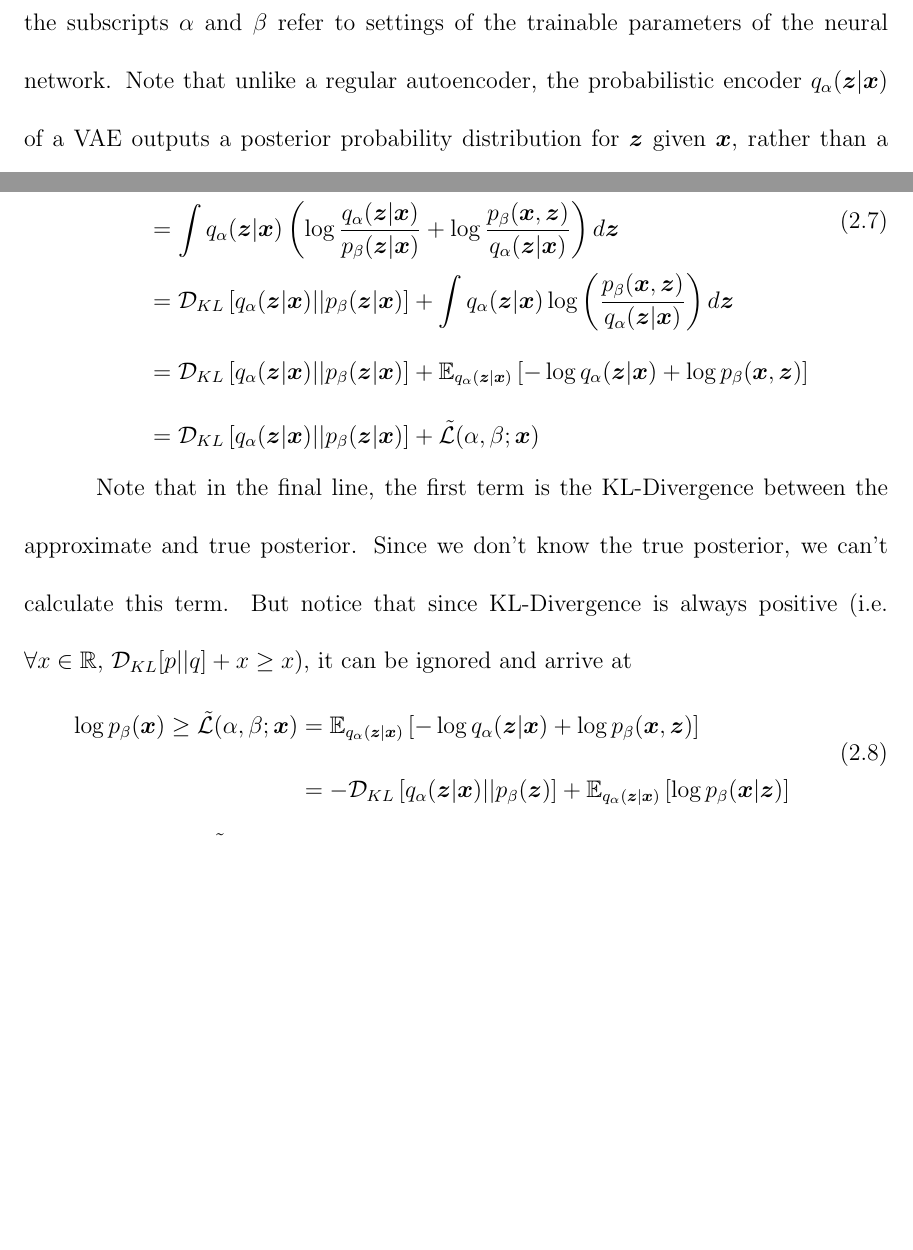
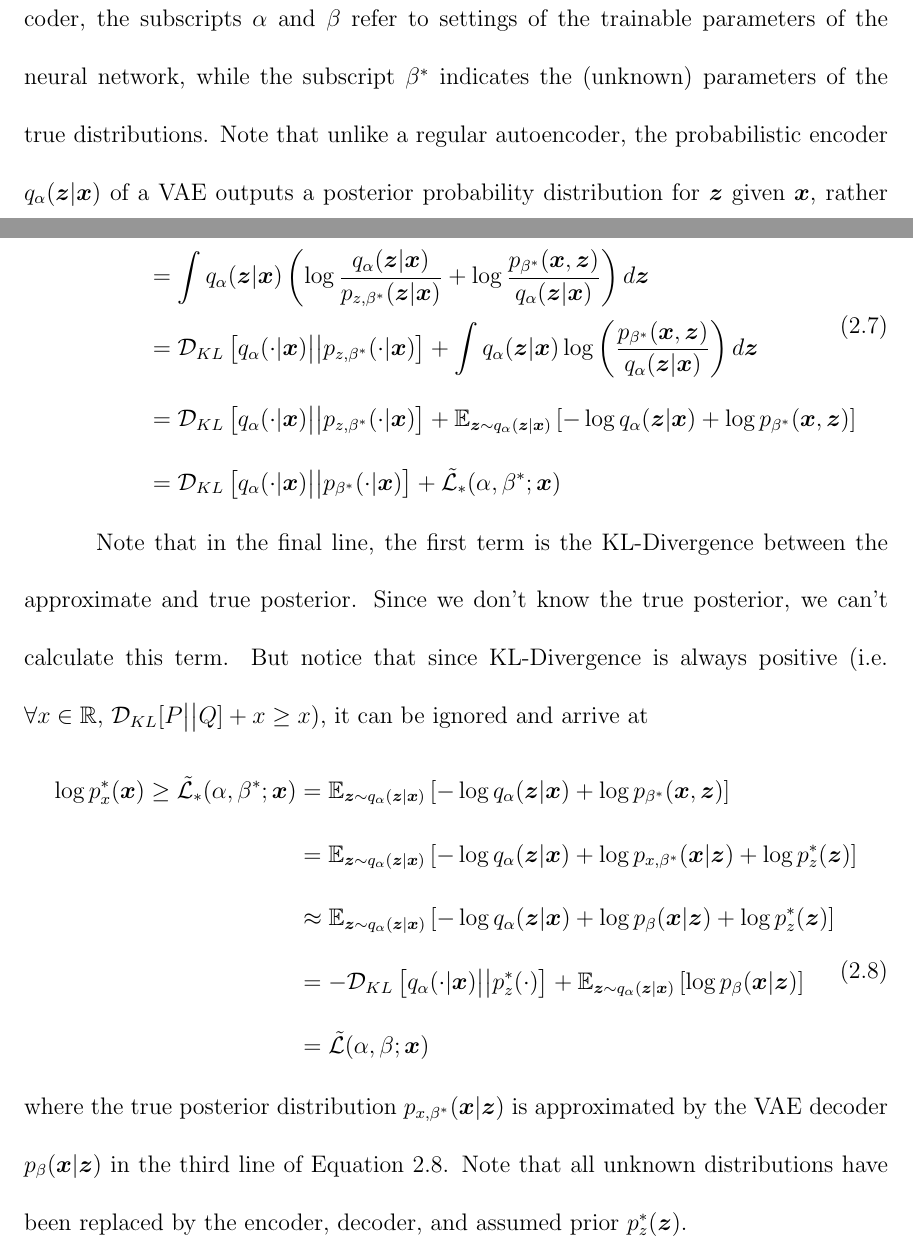
Before and after one commit to converseg/thesis, a LaTeX thesis (thesis.tex, which reads irt_param_est_background.tex): two parts of pages 25 and 27 of 158, joined at a grey line, cut so that both start at the same text, the shorter picture padded with empty space. Compiled offline with pdfLaTeX.

Commit message:
using subscripts x,beta* and z,beta*

```diff
--- a/irt_param_est_background.tex
+++ b/irt_param_est_background.tex
@@ -48,4 +48,4 @@ From observing the dataset $\mathbb{X}$, the latent variables $\vect z_j$ and th
 
-In order to implement this task, two neural networks $q_\alpha(\vect z | \vect x)$ and $p_\beta(\vect x | \vect z)$ (probabilistic encoder and decoder, respectively) are used to approximate the unobservable true posterior distributions $p_{\alpha^*}(\vect z| \vect x)$ and $p_{\beta^*}(\vect x | \vect z)$. In the encoder/decoder, the subscripts $\alpha$ and $\beta$ refer to settings of the trainable parameters of the neural network. Note that unlike a regular autoencoder, the probabilistic encoder $q_\alpha(\vect z | \vect x)$ of a VAE outputs a posterior probability distribution for $\vect z$ given $\vect x$, rather than a single value.
+In order to implement this task, two neural networks $q_\alpha(\vect z | \vect x)$ and $p_\beta(\vect x | \vect z)$ (probabilistic encoder and decoder, respectively) are used to approximate the unobservable true posterior distributions $p_{z,\beta^*}(\vect z| \vect x)$ and $p_{x,\beta^*}(\vect x | \vect z)$. In the encoder/decoder, the subscripts $\alpha$ and $\beta$ refer to settings of the trainable parameters of the neural network, while the subscript $\beta^*$ indicates the (unknown) parameters of the true distributions. Note that unlike a regular autoencoder, the probabilistic encoder $q_\alpha(\vect z | \vect x)$ of a VAE outputs a posterior probability distribution for $\vect z$ given $\vect x$, rather than a single value.
 
 \subsection{A Note on Information Theory}
@@ -78,2 +78,3 @@ We derive the desired loss function for a VAE. The log marginal likelihood of th
   \label{eq:vae_marginal}
 \end{equation}
+Denoting $\vect x = \vect x_j$, we can rewrite each $\log p_x^*(\vect x_j)$ term as
@@ -81,26 +81,30 @@ Denoting $\vect x = \vect x_j$, we can rewrite each $\log p_{\beta}(\vect x_j)$
 \begin{equation}
   \begin{split}
-    \log p_{\beta}(\vect x) &= \int q_\alpha(\vect z |\vect x) \log p_{\beta} (\vect x)d\vect z \\
-    &= \int q_\alpha(\vect z | \vect x) \log \left( \frac{p_{\beta}(\vect z | \vect x) p_{\beta}(\vect x)}{p_{\beta}(\vect z | \vect x)} \right) d\vect z  \\
-    &= \int q_\alpha(\vect z | \vect x) \log \left( \frac{p_{\beta}(\vect x, \vect z)}{p_{\beta}(\vect z | \vect x)} \right) d\vect z\\
-    &= \int q_\alpha(\vect z | \vect x) \left( \log \frac{q_\alpha(\vect z | \vect x)}{p_{\beta}(\vect z | \vect x)} + \log \frac{p_{\beta}(\vect x, \vect z)}{q_\alpha(\vect z | \vect x)}\right) d\vect z \\
-    &= \mathcal{D}_{KL}\left[ q_\alpha(\vect z |\vect x) || p_{\beta}(\vect z | \vect x) \right] + \int q_\alpha(\vect z | \vect x) \log \left( \frac{p_{\beta}(\vect x, \vect z)}{q_\alpha(\vect z | \vect x)} \right)d\vect z \\
-    &= \mathcal{D}_{KL}\left[ q_\alpha(\vect z |\vect x) || p_{\beta}(\vect z | \vect x) \right] + \mathbb{E}_{q_\alpha(\vect z | \vect x)}\left[ -\log q_\alpha(\vect z | \vect x) + \log p_{\beta}(\vect x, \vect z) \right] \\
-    &= \mathcal{D}_{KL}\left[ q_\alpha(\vect z |\vect x) || p_{\beta}(\vect z | \vect x) \right] + \tilde{\mathcal{L}}(\alpha, \beta; \vect x)
+    \log p_x^*(\vect x) &= \int q_\alpha(\vect z |\vect x) \log p_x^*(\vect x)d\vect z \\
+    &= \int q_\alpha(\vect z | \vect x) \log \left( \frac{p_{z,\beta^*}(\vect z | \vect x) p_x^*(\vect x)}{p_{z,\beta^*}(\vect z | \vect x)} \right) d\vect z  \\
+    &= \int q_\alpha(\vect z | \vect x) \log \left( \frac{p_{\beta^*}(\vect x, \vect z)}{p_{z,\beta^*}(\vect z | \vect x)} \right) d\vect z\\
+    &= \int q_\alpha(\vect z | \vect x) \left( \log \frac{q_\alpha(\vect z | \vect x)}{p_{z,\beta^*}(\vect z | \vect x)} + \log \frac{p_{\beta^*}(\vect x, \vect z)}{q_\alpha(\vect z | \vect x)}\right) d\vect z \\
+    &= \mathcal{D}_{KL}\left[ q_\alpha(\cdot |\vect x) \big|\big| p_{z,\beta^*}(\cdot | \vect x) \right] + \int q_\alpha(\vect z | \vect x) \log \left( \frac{p_{\beta^*}(\vect x, \vect z)}{q_\alpha(\vect z | \vect x)} \right)d\vect z \\
+    &= \mathcal{D}_{KL}\left[ q_\alpha(\cdot |\vect x) \big|\big| p_{z,\beta^*}(\cdot | \vect x) \right] + {\displaystyle\mathbb{E}_{\vect z\sim q_\alpha(\vect z | \vect x)}}\left[ -\log q_\alpha(\vect z | \vect x) + \log p_{\beta^*}(\vect x, \vect z) \right] \\
+    &= \mathcal{D}_{KL}\left[ q_\alpha(\cdot |\vect x) \big|\big| p_{\beta^*}(\cdot | \vect x) \right] + \tilde{\mathcal{L}}_*(\alpha, \beta^*; \vect x)
 \label{eq:vae_derive}
   \end{split}
 \end{equation}
 
-Note that in the final line, the first term is the KL-Divergence between the approximate and true posterior. Since we don't know the true posterior, we can't calculate this term. But notice that since KL-Divergence is always positive (i.e. $\forall x \in \R$, $\mathcal{D}_{KL}[p||q] + x \geq x$), it can be ignored and arrive at
+Note that in the final line, the first term is the KL-Divergence between the approximate and true posterior. Since we don't know the true posterior, we can't calculate this term. But notice that since KL-Divergence is always positive (i.e. $\forall x \in \R$, $\mathcal{D}_{KL}[P \big|\big| Q] + x \geq x$), it can be ignored and arrive at
 \begin{equation}
   \begin{split}
-    \log p_\beta (\vect x) \geq \tilde{\mathcal{L}}(\alpha, \beta; \vect x) &= \mathbb{E}_{q_\alpha(\vect z | \vect x)}\left[ -\log q_\alpha(\vect z | \vect x) + \log p_{\beta}(\vect x, \vect z) \right] \\
-    &= -\mathcal{D}_{KL}\left[ q_\alpha(\vect z | \vect x) || p_{\beta}(\vect z) \right] + \mathbb{E}_{q_\alpha(\vect z | \vect x)}\left[ \log p_{\beta}(\vect x | \vect z) \right]
+    \log p_x^* (\vect x) \geq \tilde{\mathcal{L}}_*(\alpha, \beta^*; \vect x)  &= \mathbb{E}_{\vect z\sim q_\alpha(\vect z | \vect x)}\left[ -\log q_\alpha(\vect z | \vect x) + \log p_{\beta^*}(\vect x, \vect z) \right] \\
+    &= \mathbb{E}_{\vect z\sim q_\alpha(\vect z | \vect x)}\left[ -\log q_\alpha(\vect z | \vect x) + \log p_{x,\beta^*}(\vect x | \vect z) + \log p_z^*(\vect z) \right] \\
+  &\approx \mathbb{E}_{\vect z\sim q_\alpha(\vect z | \vect x)}\left[ -\log q_\alpha(\vect z | \vect x) + \log p_\beta(\vect x | \vect z) + \log p_z^*(\vect z) \right] \\
+  &= -\mathcal{D}_{KL}\left[ q_\alpha(\cdot | \vect x) \big|\big| p_z^*(\cdot) \right] + \mathbb{E}_{\vect z\sim q_\alpha(\vect z | \vect x)}\left[ \log p_\beta(\vect x | \vect z) \right] \\
+  &= \tilde{\mathcal{L}}(\alpha, \beta; \vect x)
   \label{eq:elbo}
 \end{split}
 \end{equation}
+where the true posterior distribution $p_{x,\beta^*}(\vect x | \vect z)$ is approximated by the VAE decoder $p_\beta(\vect x | \vect z)$ in the third line of Equation \ref{eq:elbo}. Note that all unknown distributions have been replaced by the encoder, decoder, and assumed prior $p_z^*(\vect z)$.
 
-The term $\tilde{\mathcal{L}}(\alpha, \beta; \vect x)$ is referred to as the variational lower bound or Evidence Lower Bound (ELBO). Increasing the ELBO by varying the parameters $\alpha$ and $\beta$ will increase the marginal likelihood $\log p_\beta(\vect x)$, even though we ignore the term $\mathcal{D}_{KL}\left[ q_\alpha (\vect z | \vect x) || p_\beta(\vect z | \vect x) \right]$ in Equation \ref{eq:elbo} \cite{zhao2017}.
+The term $\tilde{\mathcal{L}}(\alpha, \beta; \vect x)$ is referred to as the variational lower bound or Evidence Lower Bound (ELBO). Increasing the ELBO by varying the parameters $\alpha$ and $\beta$ will increase the marginal likelihood $\log p_\beta(\vect x)$, even though we ignore the term $\mathcal{D}_{KL}\left[ q_\alpha (\vect z | \vect x) \big|\big| p_\beta(\vect z | \vect x) \right]$ in Equation \ref{eq:elbo} \cite{zhao2017}.
 
 We take the ELBO $\tilde{\mathcal{L}}(\alpha,\beta; \vect x)$ to be a potential VAE objective function which we wish to maximize. In Equation \ref{eq:elbo}, the first term gives the negative KL-Divergence between the probabilistic encoder $q_\alpha(\vect z | \vect x)$ and the true prior distribution of the latent code $p_\beta(\vect z)$. Note that unlike the true posterior $p_\beta(\vect z | \vect x)$, the true prior $p_\beta(\vect z)$ is assumed to be known, and it is nearly always assumed to be independent Gaussian.
 
```
Also changed, not shown: thesis.bbl, thesis.pdf, irt_param_est_background.tex (23 more changed lines), 1 other file.
